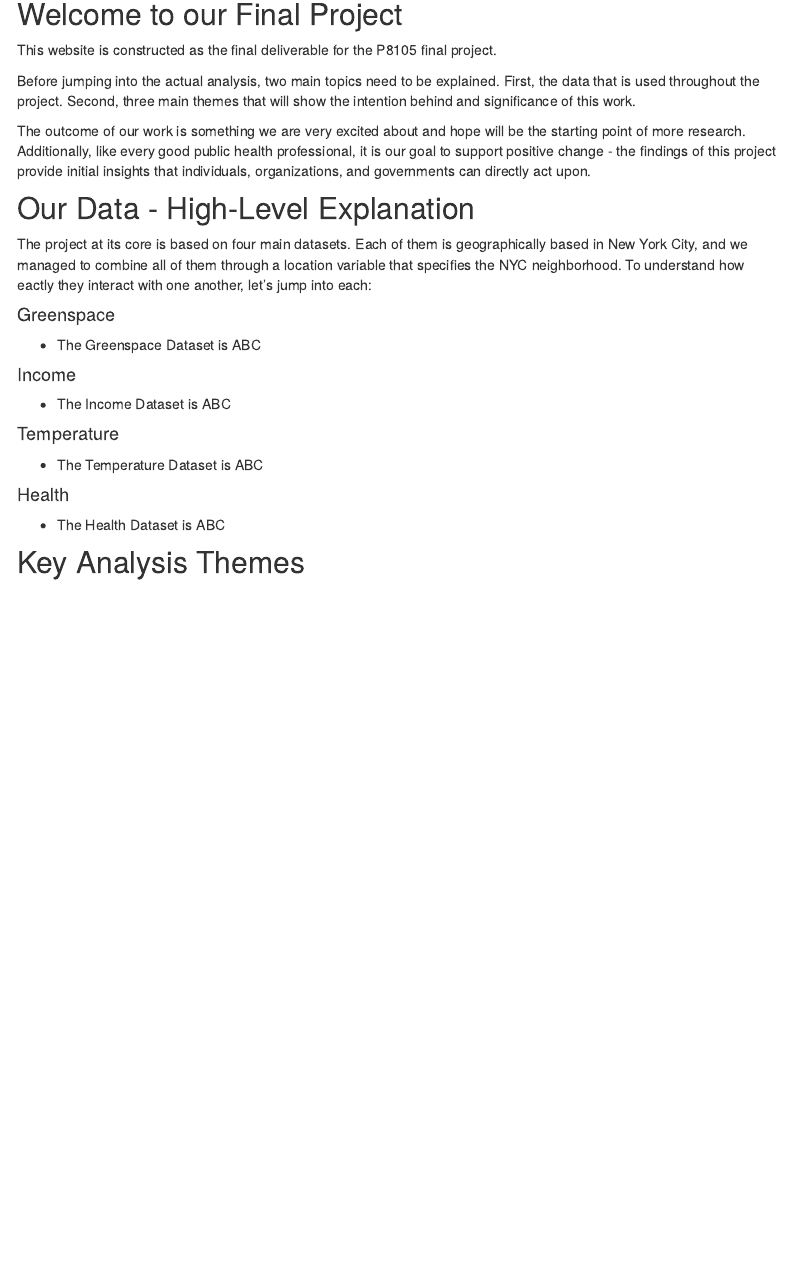
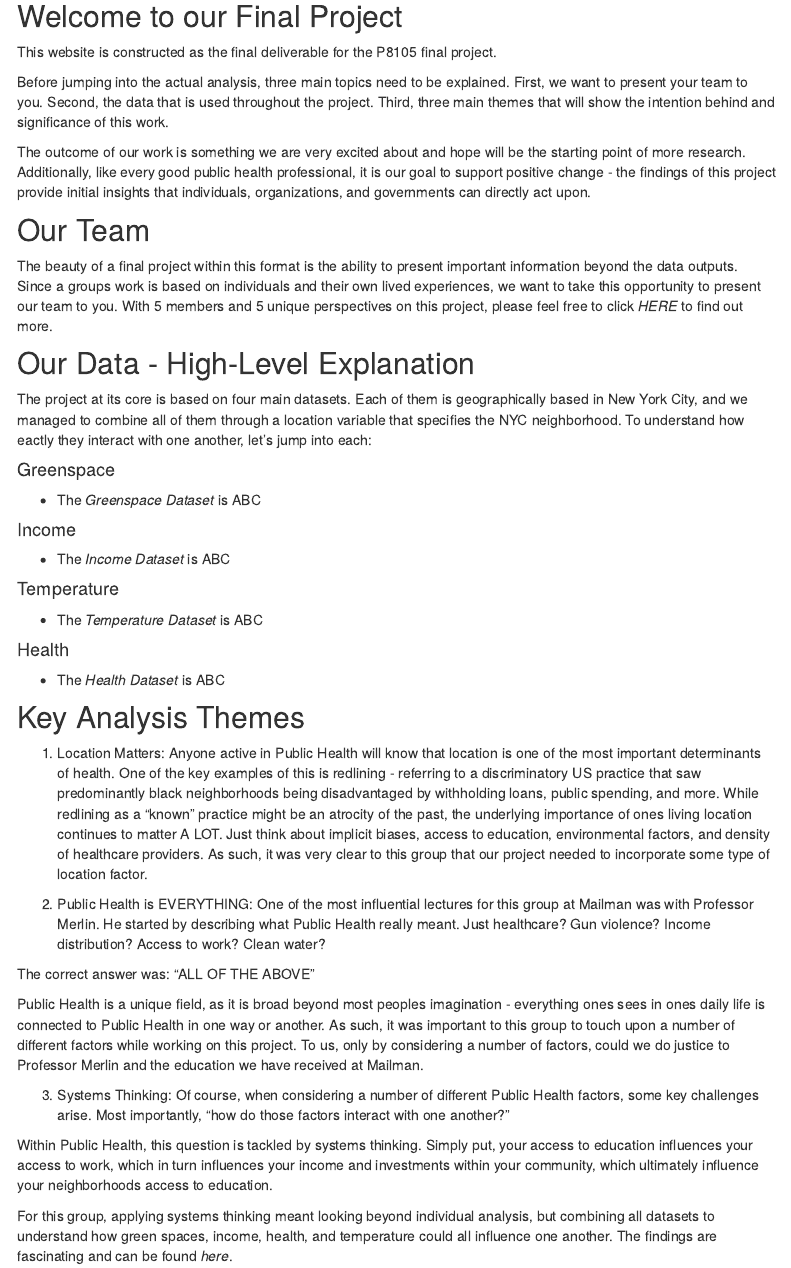
Before and after one commit to EmmaWarshaw/P8105_Group_Project, an R Markdown document (index.Rmd): the page in a window 1100 px wide, from 140 px down before the commit and from 190 px down after it, so that both start at the same text. Rendered offline with R 4.5, knitr and Pandoc, with nearby package versions; menus at the side of the page are left out.

Commit message:
Updates to Text and YML file

```diff
--- a/_site.yml
+++ b/_site.yml
@@ -3,6 +3,8 @@ output_dir: "."
 navbar:
   title: "Group Project"
   right:
+    - text: "Our Team"
+      href: OurTeam.html
     - text: "GreenSpace Data"
       href: gsd.html
     - text: "Income Data"
--- a/index.Rmd
+++ b/index.Rmd
@@ -10,27 +10,46 @@ output:
 
 This website is constructed as the final deliverable for the P8105 final project.
 
-Before jumping into the actual analysis, two main topics need to be explained. First, the data that is used throughout the project. Second, three main themes that will show the intention behind and significance of this work.
+Before jumping into the actual analysis, three main topics need to be explained. First, we want to present your team to you. Second, the data that is used throughout the project. Third, three main themes that will show the intention behind and significance of this work.
 
 The outcome of our work is something we are very excited about and hope will be the starting point of more research. Additionally, like every good public health professional, it is our goal to support positive change - the findings of this project provide initial insights that individuals, organizations, and governments can directly act upon.
 
+## Our Team
+
+The beauty of a final project within this format is the ability to present important information beyond the data outputs. Since a groups work is based on individuals and their own lived experiences, we want to take this opportunity to present our team to you. With 5 members and 5 unique perspectives on this project, please feel free to click *HERE* to find out more.
 
 ## Our Data - High-Level Explanation
 
 The project at its core is based on four main datasets. Each of them is geographically based in New York City, and we managed to combine all of them through a location variable that specifies the NYC neighborhood. To understand how eactly they interact with one another, let's jump into each:
 
 #### Greenspace
--   The Greenspace Dataset is ABC
+-   The *Greenspace Dataset* is ABC
 
 #### Income
--   The Income Dataset is ABC
+-   The *Income Dataset* is ABC
 
 #### Temperature
--   The Temperature Dataset is ABC
+-   The *Temperature Dataset* is ABC
 
 #### Health
--   The Health Dataset is ABC
+-   The *Health Dataset* is ABC
 
 
 
 ## Key Analysis Themes
+
+1.    Location Matters: Anyone active in Public Health will know that location is one of the most important determinants of health. One of the key examples of this is redlining - referring to a discriminatory US practice that saw predominantly black neighborhoods being disadvantaged by withholding loans, public spending, and more.
+While redlining as a "known" practice might be an atrocity of the past, the underlying importance of ones living location continues to matter A LOT. Just think about implicit biases, access to education, environmental factors, and density of healthcare providers.
+As such, it was very clear to this group that our project needed to incorporate some type of location factor.
+
+2.    Public Health is EVERYTHING: One of the most influential lectures for this group at Mailman was with Professor Merlin. He started by describing what Public Health really meant. Just healthcare? Gun violence? Income distribution? Access to work? Clean water?
+
+The correct answer was: "ALL OF THE ABOVE"
+
+Public Health is a unique field, as it is broad beyond most peoples imagination - everything ones sees in ones daily life is connected to Public Health in one way or another. As such, it was important to this group to touch upon a number of different factors while working on this project. To us, only by considering a number of factors, could we do justice to Professor Merlin and the education we have received at Mailman.
+
+3.    Systems Thinking: Of course, when considering a number of different Public Health factors, some key challenges arise. Most importantly, "how do those factors interact with one another?"
+
+Within Public Health, this question is tackled by systems thinking. Simply put, your access to education influences your access to work, which in turn influences your income and investments within your community, which ultimately influence your neighborhoods access to education.
+
+For this group, applying systems thinking meant looking beyond individual analysis, but combining all datasets to understand how green spaces, income, health, and temperature could all influence one another. The findings are fascinating and can be found *here*.
```
